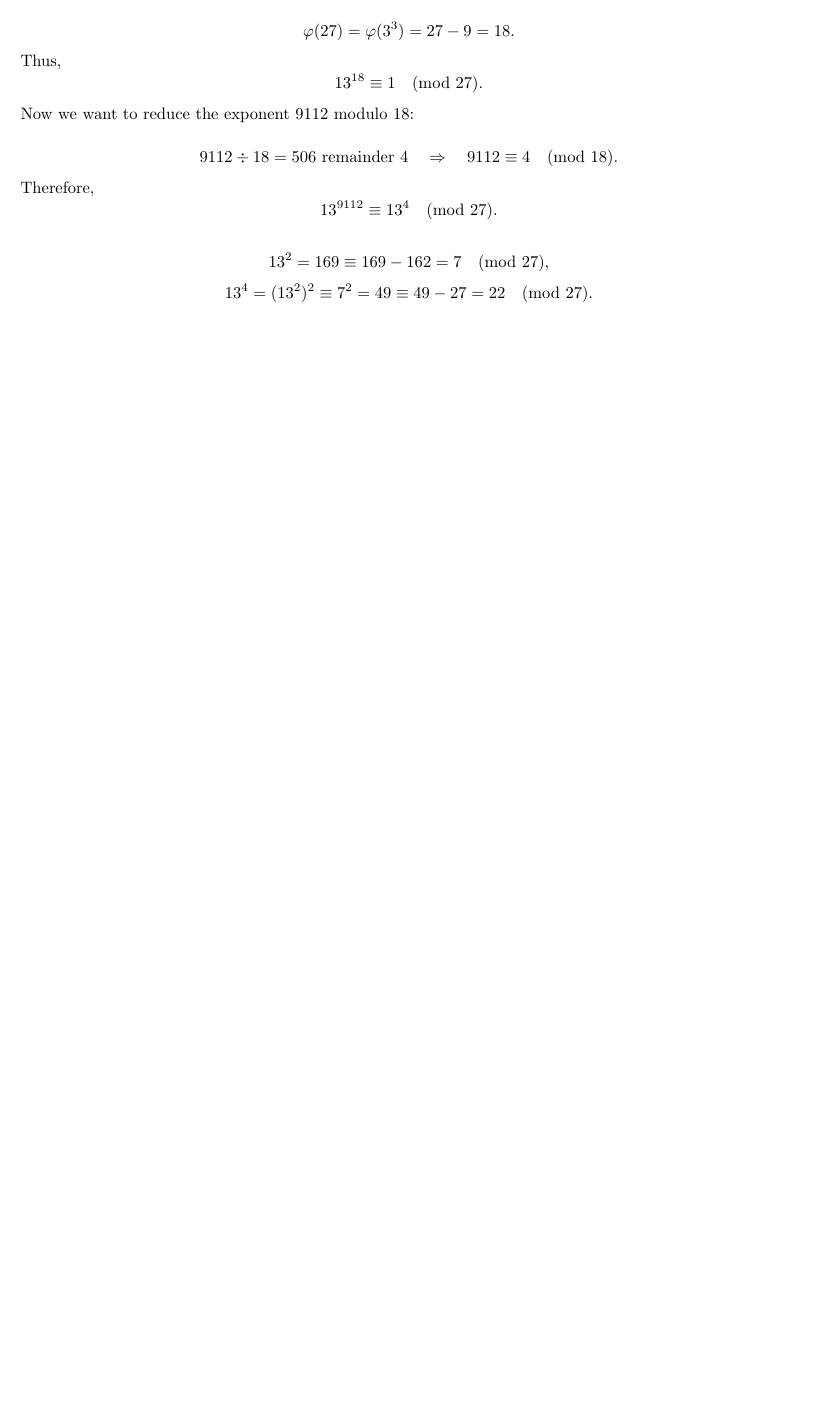
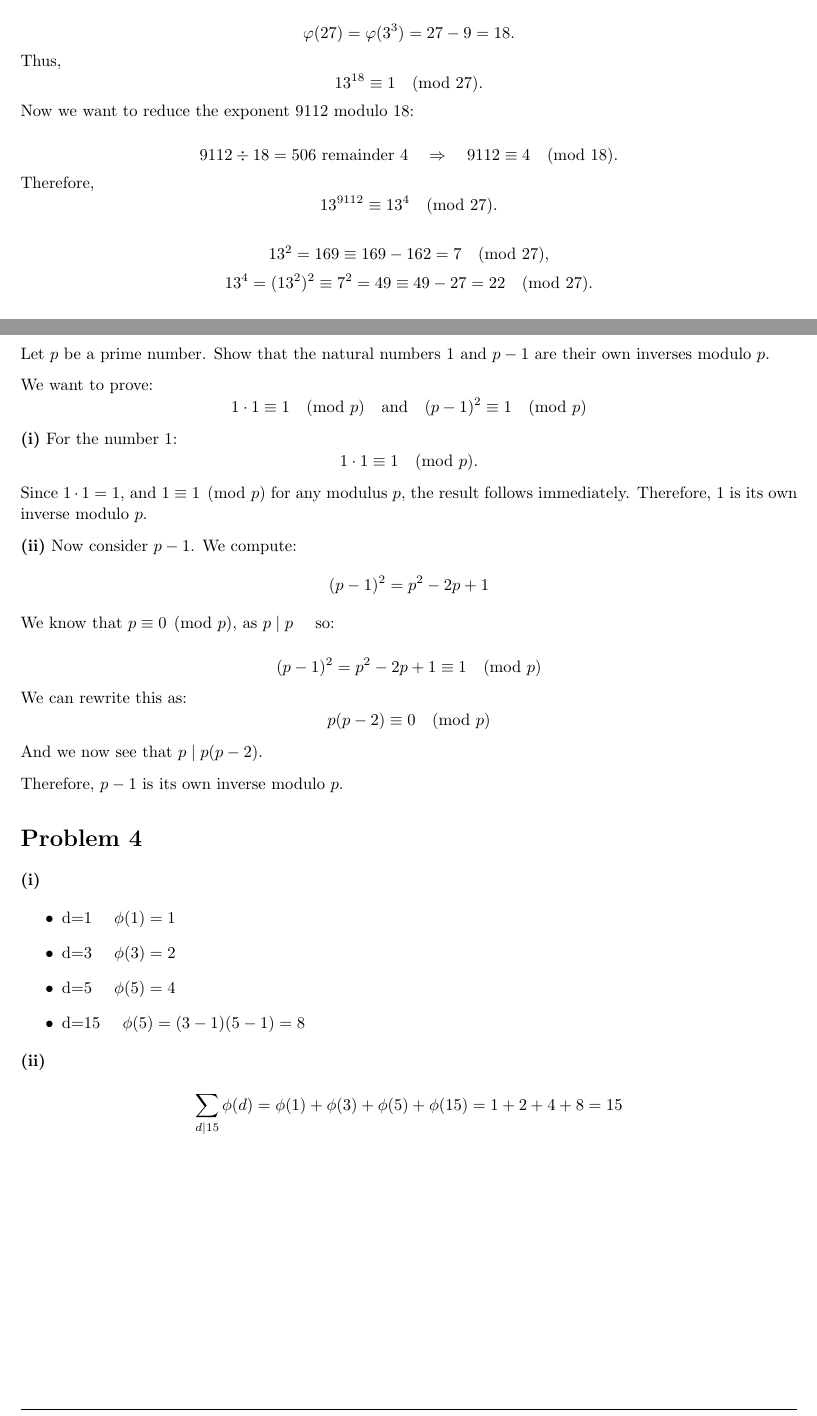
Before and after one commit to josephjquinn/tex-notes, a LaTeX problem sheet (math3800/problem-sets/ps6.tex): part of page 2 of 2 before the commit and two parts of pages 2 and 3 of 4 after it, the two joined at a grey line, cut so that both start at the same text, the shorter picture padded with empty space. Compiled offline with pdfLaTeX.

Commit message:
ps6 session

```diff
--- a/math3800/problem-sets/ps6.tex
+++ b/math3800/problem-sets/ps6.tex
@@ -239,3 +244,64 @@
 
 \end{homeworkProblem}
 
+\begin{homeworkProblem}
+
+	Let $p$ be a prime number. Show that the natural numbers $1$ and $p - 1$ are their own inverses modulo $p$.
+
+	\medskip
+
+	We want to prove:
+	\[
+		1 \cdot 1 \equiv 1 \pmod{p}
+		\quad \text{and} \quad
+		(p - 1)^2 \equiv 1 \pmod{p}
+	\]
+
+	\textbf{(i)} For the number $1$:
+	\[
+		1 \cdot 1 \equiv 1 \pmod{p}.
+	\]
+	Since $1 \cdot 1 = 1$, and $1 \equiv 1 \pmod{p}$ for any modulus $p$, the result follows immediately. Therefore, $1$ is its own inverse modulo $p$.
+
+	\medskip
+
+	\textbf{(ii)} Now consider $p - 1$. We compute:
+	\[
+		(p - 1)^2 = p^2 - 2p + 1
+	\]
+
+	We know that $p \equiv 0 \pmod{p}$, as $p \mid p \quad $ so:
+
+	\[
+		(p - 1)^2 = p^2 - 2p + 1 \equiv 1 \pmod{p}
+	\]
+
+	We can rewrite this as:
+	\[
+		p(p-2) \equiv 0 \pmod{p}
+	\]
+
+	And we now see that $p \mid p(p-2)$.
+
+	\medskip
+
+	Therefore, $p - 1$ is its own inverse modulo $p$.
+
+\end{homeworkProblem}
+
+\begin{homeworkProblem}
+	\textbf{(i)}
+
+	\begin{itemize}
+		\item d=1 $\quad \phi(1) = 1$
+		\item d=3 $\quad \phi(3) = 2$
+		\item d=5 $\quad \phi(5) = 4$
+		\item d=15 $\quad \phi(5) = (3-1)(5-1) = 8$
+	\end{itemize}
+	\textbf{(ii)}
+
+	\[
+		\sum_{d \mid 15} \phi(d) = \phi(1) + \phi(3) + \phi(5) + \phi(15)
+		= 1 + 2 + 4 + 8 = 15
+	\]
+\end{homeworkProblem}
```
Also changed, not shown: math3800/problem-sets/ps6.tex (37 more changed lines).
